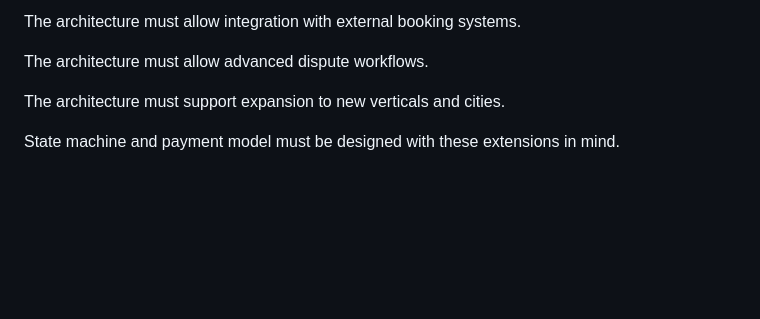
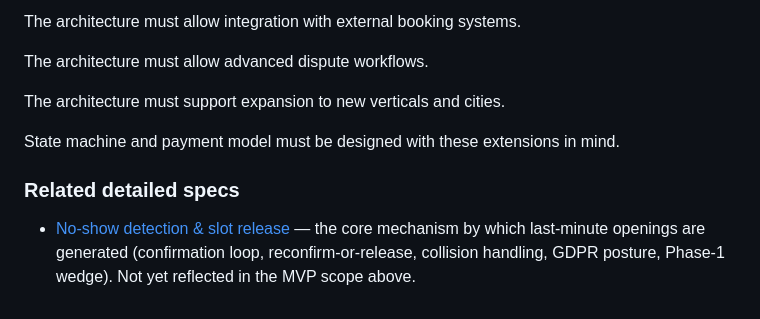
Before and after one commit to hefty-fortune/last-min, a Markdown page: docs/03-product/README.md, the part around the change. Drawn GitHub-style; blank space fills up the shorter version.

```diff
--- a/docs/03-product/README.md
+++ b/docs/03-product/README.md
@@ -181,3 +181,7 @@ The architecture must allow advanced dispute workflows.
 The architecture must support expansion to new verticals and cities.
 
 State machine and payment model must be designed with these extensions in mind.
+
+### Related detailed specs
+
+- [No-show detection & slot release](no-show-detection-and-release.md) — the core mechanism by which last-minute openings are generated (confirmation loop, reconfirm-or-release, collision handling, GDPR posture, Phase-1 wedge). Not yet reflected in the MVP scope above.
```
Also changed, not shown: docs/03-product/no-show-detection-and-release.md (added, +125 -0 lines).
